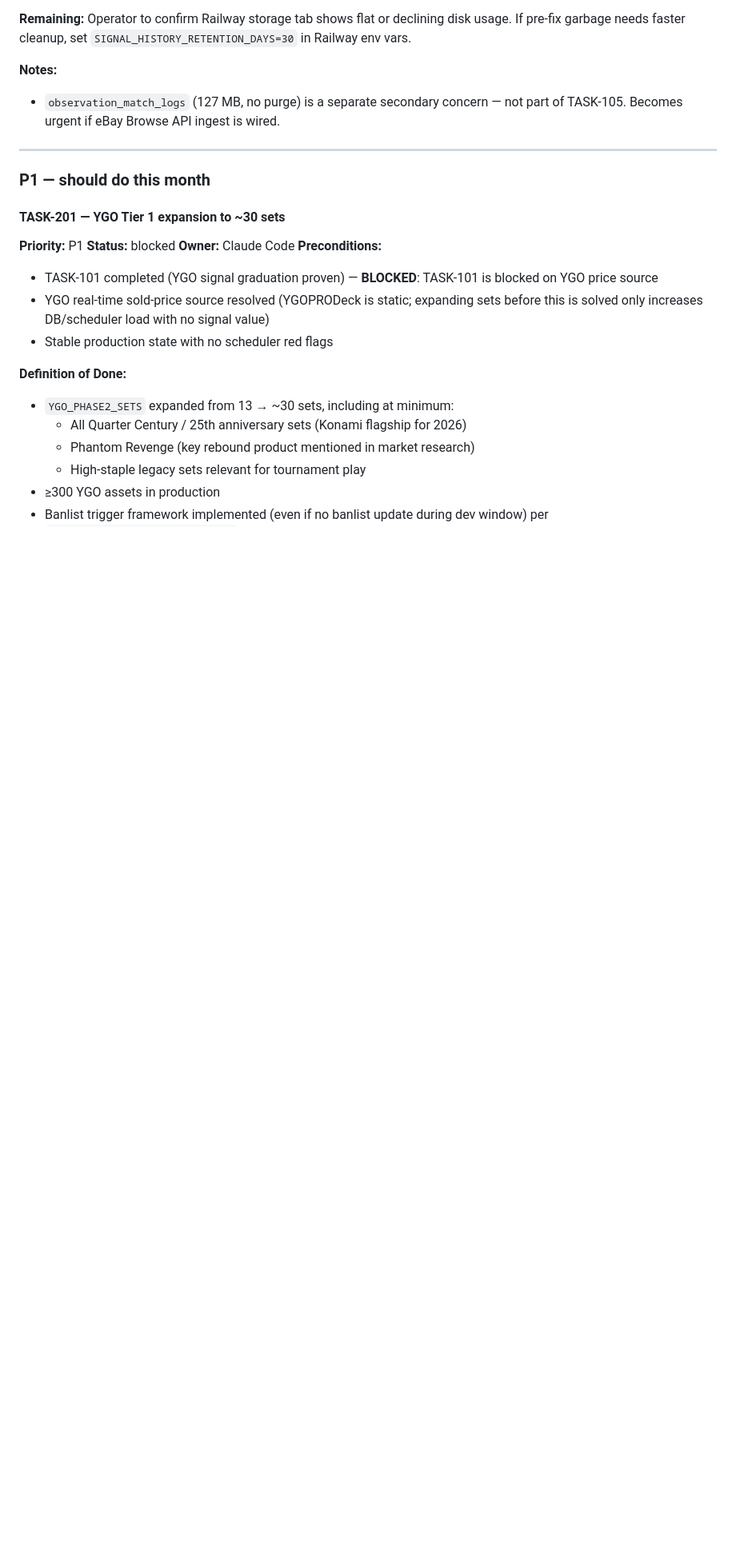
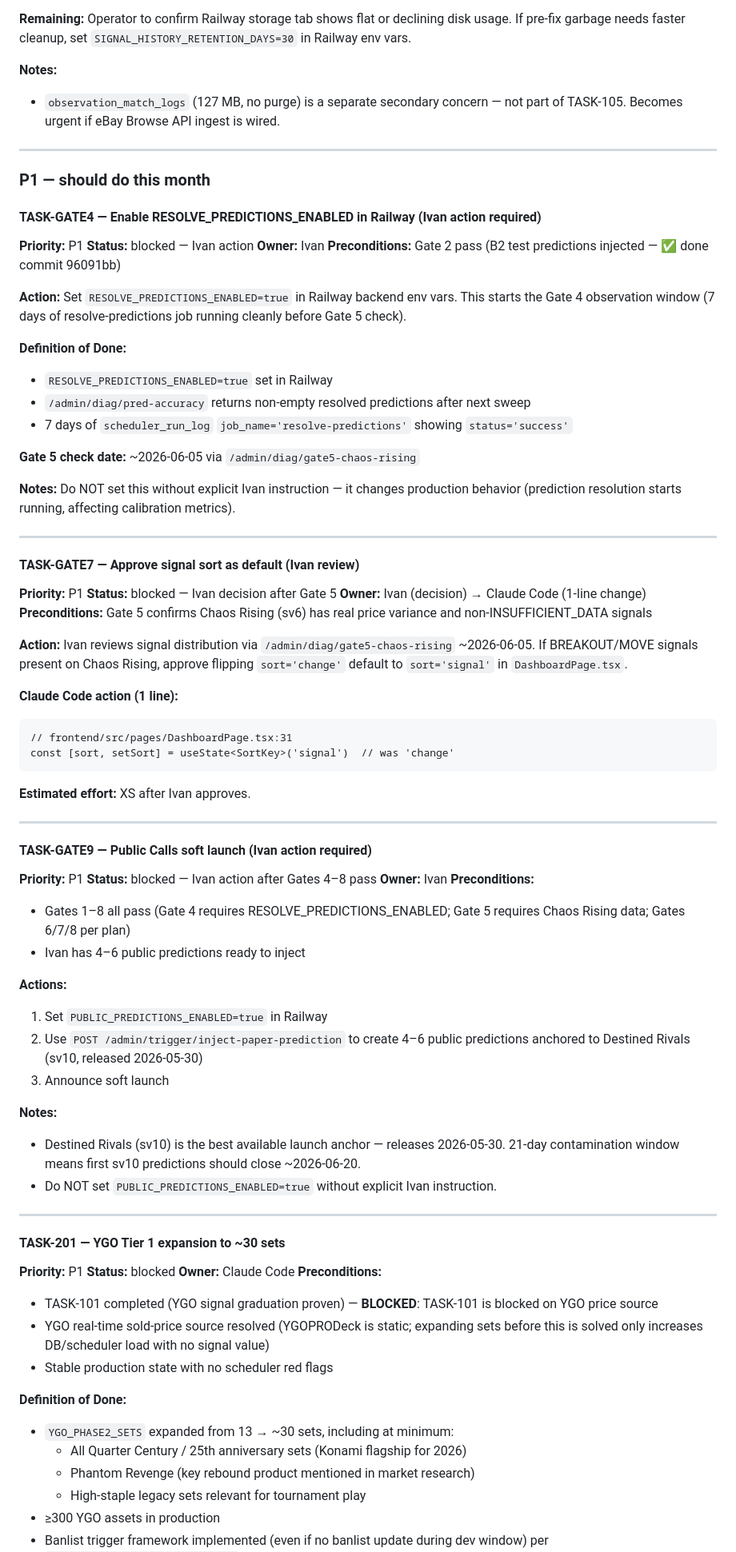
Before and after one commit to ivancjz/Flashcard-planet, a Markdown page: BACKLOG.md, the part around one of its changes. Shown at 80% size. Rendered like a GitHub page; blank space fills up the shorter version.

Commit message:
chore(backlog): v12 — document Public Calls phase work + gate tasks
Added 15 completed entries to §3 covering work shipped 2026-05-28/29:
- Signal display dollar+pct delta, 3-tier pricing, FE-1/2/3/5/6 frontend
- Gate 3 datetime fix, Gate 6 methodology page, admin gate endpoints
- TIER1 reorder + sv6/sv6pt5/sv7 seeding, resolve-predictions log fix

Added 3 pending gate tasks to §2:
- TASK-GATE4: RESOLVE_PREDICTIONS_ENABLED=true (Ivan action)
- TASK-GATE7: approve signal sort default after Gate 5
- TASK-GATE9: PUBLIC_PREDICTIONS_ENABLED=true + inject predictions (Ivan action)

Verified: git diff confirms only BACKLOG.md changed

Co-Authored-By: Claude Sonnet 4.6 <noreply@anthropic.com>

````diff
--- a/BACKLOG.md
+++ b/BACKLOG.md
@@ -162,6 +162,65 @@ Format:
 ---
 
 ### P1 — should do this month
+
+#### TASK-GATE4 — Enable RESOLVE_PREDICTIONS_ENABLED in Railway (Ivan action required)
+
+**Priority:** P1
+**Status:** blocked — Ivan action
+**Owner:** Ivan
+**Preconditions:** Gate 2 pass (B2 test predictions injected — ✅ done commit 96091bb)
+
+**Action:** Set `RESOLVE_PREDICTIONS_ENABLED=true` in Railway backend env vars. This starts the Gate 4 observation window (7 days of resolve-predictions job running cleanly before Gate 5 check).
+
+**Definition of Done:**
+- `RESOLVE_PREDICTIONS_ENABLED=true` set in Railway
+- `/admin/diag/pred-accuracy` returns non-empty resolved predictions after next sweep
+- 7 days of `scheduler_run_log` `job_name='resolve-predictions'` showing `status='success'`
+
+**Gate 5 check date:** ~2026-06-05 via `/admin/diag/gate5-chaos-rising`
+
+**Notes:** Do NOT set this without explicit Ivan instruction — it changes production behavior (prediction resolution starts running, affecting calibration metrics).
+
+---
+
+#### TASK-GATE7 — Approve signal sort as default (Ivan review)
+
+**Priority:** P1
+**Status:** blocked — Ivan decision after Gate 5
+**Owner:** Ivan (decision) → Claude Code (1-line change)
+**Preconditions:** Gate 5 confirms Chaos Rising (sv6) has real price variance and non-INSUFFICIENT_DATA signals
+
+**Action:** Ivan reviews signal distribution via `/admin/diag/gate5-chaos-rising` ~2026-06-05. If BREAKOUT/MOVE signals present on Chaos Rising, approve flipping `sort='change'` default to `sort='signal'` in `DashboardPage.tsx`.
+
+**Claude Code action (1 line):**
+```
+// frontend/src/pages/DashboardPage.tsx:31
+const [sort, setSort] = useState<SortKey>('signal')  // was 'change'
+```
+
+**Estimated effort:** XS after Ivan approves.
+
+---
+
+#### TASK-GATE9 — Public Calls soft launch (Ivan action required)
+
+**Priority:** P1
+**Status:** blocked — Ivan action after Gates 4–8 pass
+**Owner:** Ivan
+**Preconditions:**
+- Gates 1–8 all pass (Gate 4 requires RESOLVE_PREDICTIONS_ENABLED; Gate 5 requires Chaos Rising data; Gates 6/7/8 per plan)
+- Ivan has 4–6 public predictions ready to inject
+
+**Actions:**
+1. Set `PUBLIC_PREDICTIONS_ENABLED=true` in Railway
+2. Use `POST /admin/trigger/inject-paper-prediction` to create 4–6 public predictions anchored to Destined Rivals (sv10, released 2026-05-30)
+3. Announce soft launch
+
+**Notes:**
+- Destined Rivals (sv10) is the best available launch anchor — releases 2026-05-30. 21-day contamination window means first sv10 predictions should close ~2026-06-20.
+- Do NOT set `PUBLIC_PREDICTIONS_ENABLED=true` without explicit Ivan instruction.
+
+---
 
 #### TASK-201 — YGO Tier 1 expansion to ~30 sets
 
````
Also changed, not shown: other parts of BACKLOG.md (+15 -1 lines).
